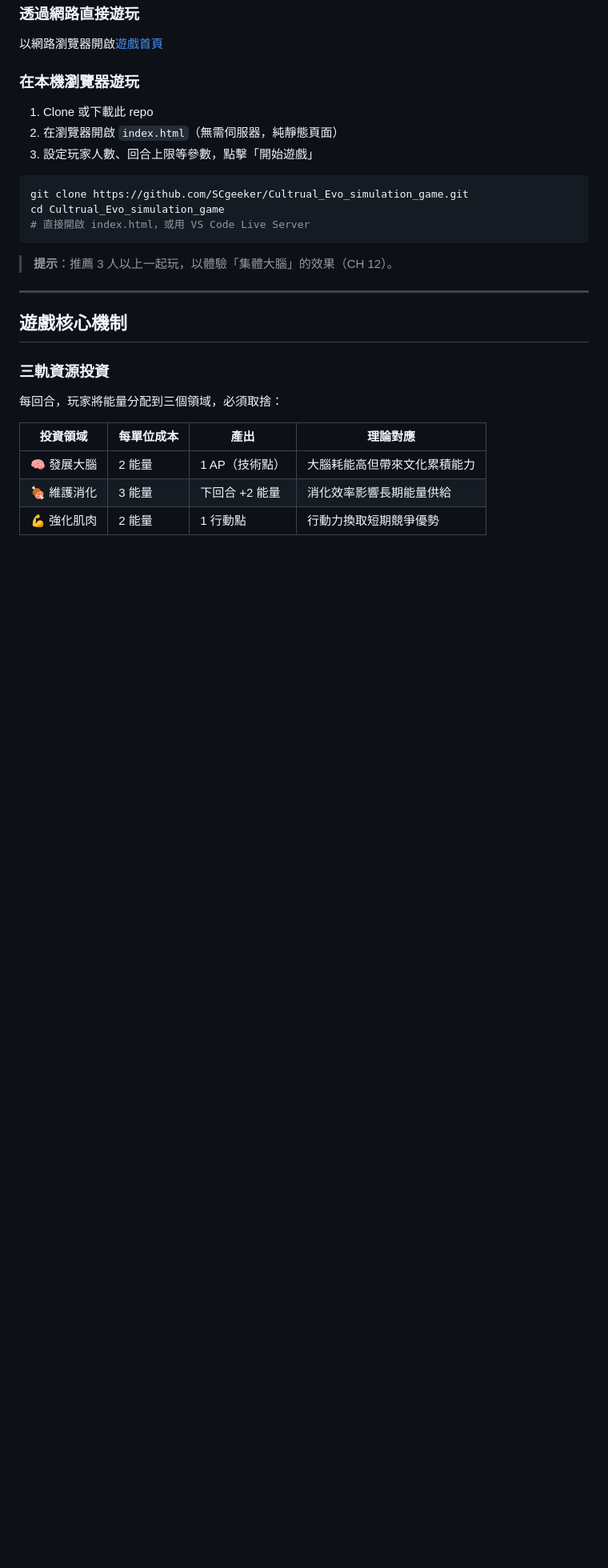
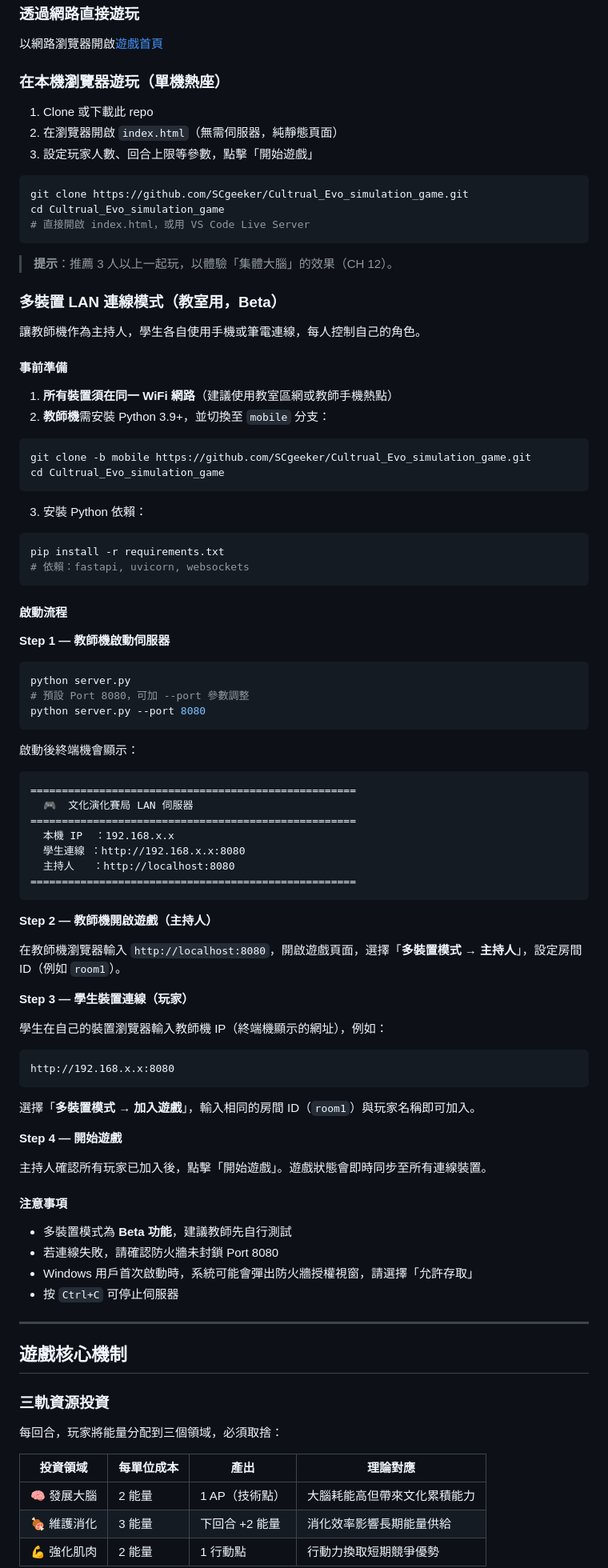
Before and after one commit to SCgeeker/Cultrual_Evo_simulation_game, a Markdown page: README.md, the part around one of its changes. Shown at 80% size. GitHub-like rendering; blank space fills up the shorter version.

Commit message:
docs: 新增多裝置 LAN 連線說明與分支架構說明

````diff
--- a/README.md
+++ b/README.md
@@ -18,7 +18,7 @@
 
 以網路瀏覽器開啟[遊戲首頁](https://scgeeker.github.io/Cultrual_Evo_simulation_game/)
 
-### 在本機瀏覽器遊玩
+### 在本機瀏覽器遊玩（單機熱座）
 
 1. Clone 或下載此 repo
 2. 在瀏覽器開啟 `index.html`（無需伺服器，純靜態頁面）
@@ -31,6 +31,74 @@ cd Cultrual_Evo_simulation_game
 ```
 
 > **提示**：推薦 3 人以上一起玩，以體驗「集體大腦」的效果（CH 12）。
+
+### 多裝置 LAN 連線模式（教室用，Beta）
+
+讓教師機作為主持人，學生各自使用手機或筆電連線，每人控制自己的角色。
+
+#### 事前準備
+
+1. **所有裝置須在同一 WiFi 網路**（建議使用教室區網或教師手機熱點）
+2. **教師機**需安裝 Python 3.9+，並切換至 `mobile` 分支：
+
+```bash
+git clone -b mobile https://github.com/SCgeeker/Cultrual_Evo_simulation_game.git
+cd Cultrual_Evo_simulation_game
+```
+
+3. 安裝 Python 依賴：
+
+```bash
+pip install -r requirements.txt
+# 依賴：fastapi, uvicorn, websockets
+```
+
+#### 啟動流程
+
+**Step 1 — 教師機啟動伺服器**
+
+```bash
+python server.py
+# 預設 Port 8080，可加 --port 參數調整
+python server.py --port 8080
+```
+
+啟動後終端機會顯示：
+
+```
+====================================================
+  🎮  文化演化賽局 LAN 伺服器
+====================================================
+  本機 IP  ：192.168.x.x
+  學生連線 ：http://192.168.x.x:8080
+  主持人   ：http://localhost:8080
+====================================================
+```
+
+**Step 2 — 教師機開啟遊戲（主持人）**
+
+在教師機瀏覽器輸入 `http://localhost:8080`，開啟遊戲頁面，選擇「**多裝置模式 → 主持人**」，設定房間 ID（例如 `room1`）。
+
+**Step 3 — 學生裝置連線（玩家）**
+
+學生在自己的裝置瀏覽器輸入教師機 IP（終端機顯示的網址），例如：
+
+```
+http://192.168.x.x:8080
+```
+
+選擇「**多裝置模式 → 加入遊戲**」，輸入相同的房間 ID（`room1`）與玩家名稱即可加入。
+
+**Step 4 — 開始遊戲**
+
+主持人確認所有玩家已加入後，點擊「開始遊戲」。遊戲狀態會即時同步至所有連線裝置。
+
+#### 注意事項
+
+- 多裝置模式為 **Beta 功能**，建議教師先自行測試
+- 若連線失敗，請確認防火牆未封鎖 Port 8080
+- Windows 用戶首次啟動時，系統可能會彈出防火牆授權視窗，請選擇「允許存取」
+- 按 `Ctrl+C` 可停止伺服器
 
 ---
 
````
Also changed, not shown: other parts of README.md (+18 -1 lines).
